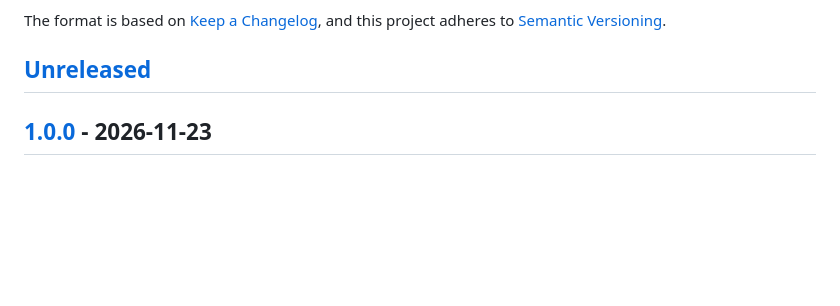
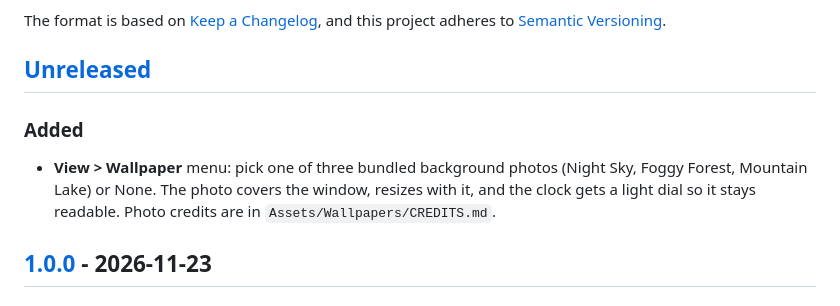
Before and after one commit to quanap5/PomoQuote, a Markdown page: CHANGELOG.md, the part around the change. Rendered like a GitHub page; blank space fills up the shorter version.

```diff
--- a/CHANGELOG.md
+++ b/CHANGELOG.md
@@ -6,6 +6,10 @@ The format is based on [Keep a Changelog](https://keepachangelog.com/en/1.1.0/),
 and this project adheres to [Semantic Versioning](https://semver.org/spec/v2.0.0.html).
 
 ## [Unreleased]
+
+### Added
+
+- **View > Wallpaper** menu: pick one of three bundled background photos (Night Sky, Foggy Forest, Mountain Lake) or None. The photo covers the window, resizes with it, and the clock gets a light dial so it stays readable. Photo credits are in `Assets/Wallpapers/CREDITS.md`.
 
 ## [1.0.0] - 2026-11-23
 
```
Also changed, not shown: Assets/Wallpapers/CREDITS.md (added, +9 -0 lines), README.md (+4 -0 lines), Assets/Wallpapers/foggy-forest.jpg (added), Assets/Wallpapers/mountain-lake.jpg (added), Assets/Wallpapers/night-sky.jpg (added), 4 other files.
